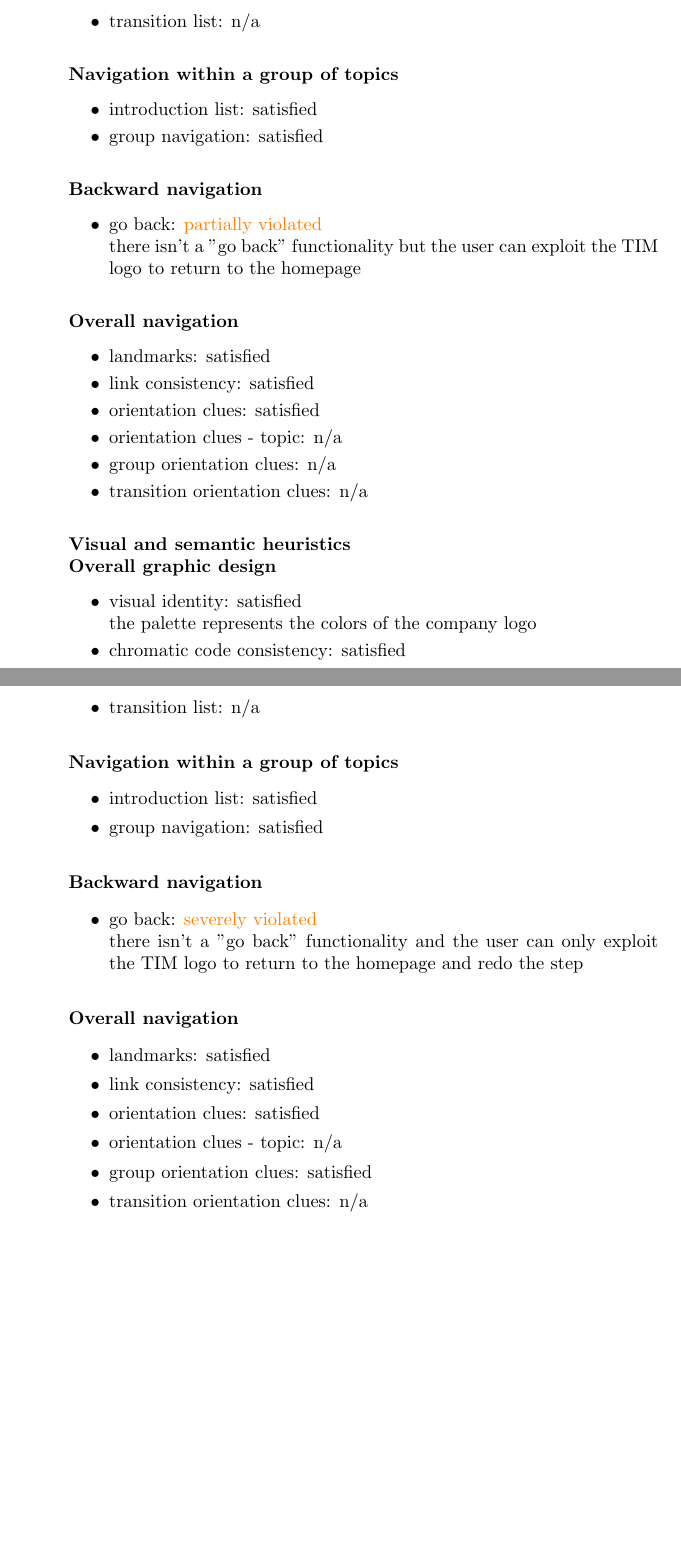
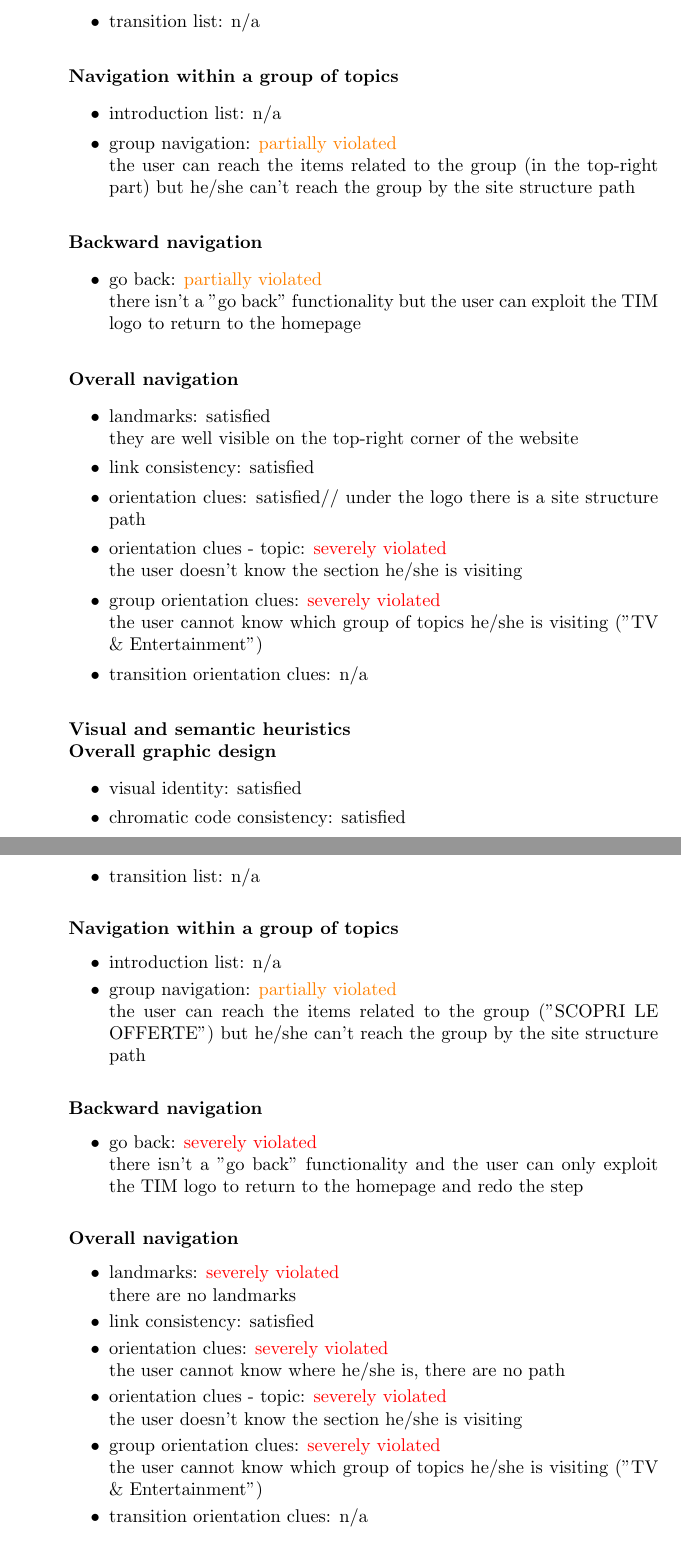
Before and after one commit to FrancescoZ/HyperMedia, a LaTeX document (Usability/USABILITY_REPORT.tex, which reads Usability/Scenario4.tex): two parts of pages 37 and 39 of 43 before the commit and two parts of pages 37 and 40 of 44 after it, joined at a grey line, cut so that both start at the same text, the shorter picture padded with empty space. Compiled offline with pdfLaTeX.

Commit message:
Usability report: fix of scenario 4

```diff
--- a/Usability/Scenario4.tex
+++ b/Usability/Scenario4.tex
@@ -51,8 +52,9 @@ Daniele is keen for soccer, he loves to watch his team on tv. He wants to check
 
 	\paragraph*{Navigation within a group of topics}
 	\begin{itemize}
-		\item introduction list: satisfied
-		\item group navigation: satisfied
+		\item introduction list: n/a
+		\item group navigation: \textcolor{orange}{partially violated}\\
+		the user can reach the items related to the group (in the top-right part) but he/she can't reach the group by the site structure path
 	\end{itemize}
 
 	\paragraph*{Backward navigation}
@@ -63,18 +65,21 @@ Daniele is keen for soccer, he loves to watch his team on tv. He wants to check
 
 	\paragraph*{Overall navigation}
 	\begin{itemize}
-		\item landmarks: satisfied
+		\item landmarks: satisfied\\
+		they are well visible on the top-right corner of the website
 		\item link consistency: satisfied
-		\item orientation clues: satisfied
-		\item orientation clues - topic: n/a
-		\item group orientation clues: n/a
+		\item orientation clues: satisfied//
+		under the logo there is a site structure path
+		\item orientation clues - topic: \textcolor{red}{severely violated}\\
+		the user doesn't know the section he/she is visiting
+		\item group orientation clues:  \textcolor{red}{severely violated}\\
+		the user cannot know which group of topics he/she is visiting ("TV \& Entertainment")
 		\item transition orientation clues: n/a
 	\end{itemize}
 
 	\paragraph*{Visual and semantic heuristics \\ Overall graphic design }
 	\begin{itemize}
-		\item visual identity: satisfied\\
-		the palette represents the colors of the company logo
+		\item visual identity: satisfied
 		\item chromatic code consistency: satisfied
-		\item background contrast:satisfied
+		\item background contrast: satisfied
 		\item font size: satisfied
@@ -142,23 +150,28 @@ Daniele is keen for soccer, he loves to watch his team on tv. He wants to check
 
 	\paragraph*{Navigation within a group of topics}
 	\begin{itemize}
-		\item introduction list: satisfied
-		\item group navigation: satisfied
+		\item introduction list: n/a
+		\item group navigation: \textcolor{orange}{partially violated}\\
+		the user can reach the items related to the group ("SCOPRI LE OFFERTE") but he/she can't reach the group by the site structure path
 	\end{itemize}
 
 	\paragraph*{Backward navigation}
 	\begin{itemize}
-		\item go back: \textcolor {orange}{severely violated}\\
+		\item go back: \textcolor {red}{severely violated}\\
 		there isn't a "go back" functionality and the user can only exploit the TIM logo to return to the homepage and redo the step
 	\end{itemize}
 
 	\paragraph*{Overall navigation}
 	\begin{itemize}
-		\item landmarks: satisfied
+		\item landmarks: \textcolor {red}{severely violated}\\
+		there are no landmarks
 		\item link consistency: satisfied
-		\item orientation clues: satisfied
-		\item orientation clues - topic: n/a
-		\item group orientation clues: satisfied
+		\item orientation clues: \textcolor {red}{severely violated}\\
+		the user cannot know where he/she is, there are no path
+		\item orientation clues - topic: \textcolor{red}{severely violated}\\
+		the user doesn't know the section he/she is visiting
+		\item group orientation clues: \textcolor{red}{severely violated}\\
+		the user cannot know which group of topics he/she is visiting ("TV \& Entertainment")
 		\item transition orientation clues: n/a
 	\end{itemize}
 
```
Also changed, not shown: Usability/Scenario3.tex (+4 -4 lines), Usability/USABILITY_REPORT.pdf, Usability/Scenario4.tex (41 more changed lines).
